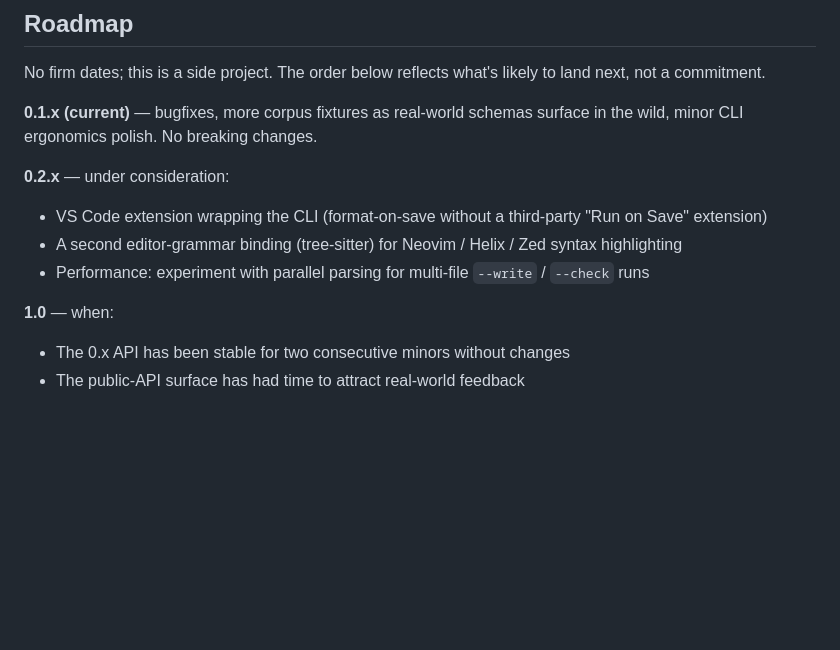
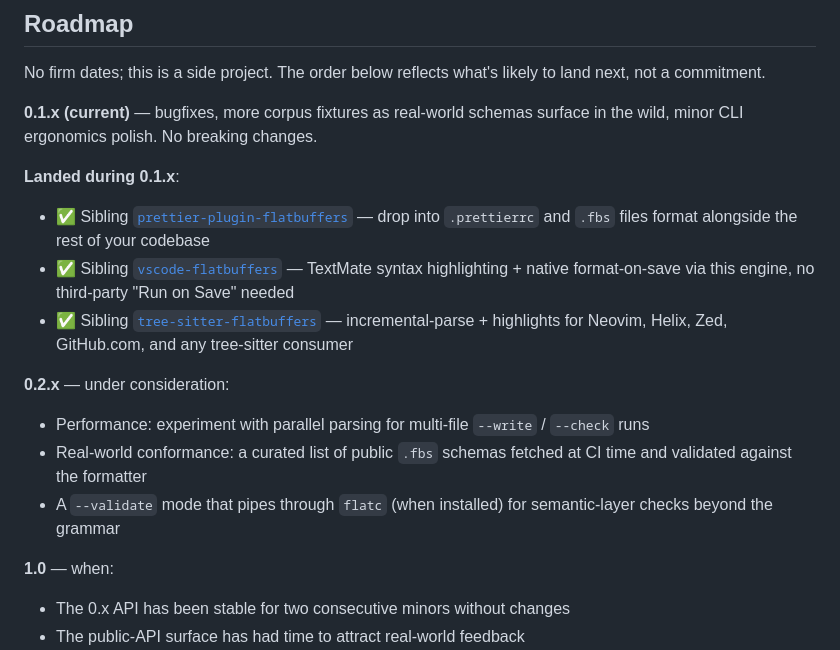
Before and after one commit to emindeniz99/flatbuffers-format, a Markdown page: flatbuffers-formatter/README.md, the part around the change. Drawn GitHub-style; blank space fills up the shorter version.

Commit message:
docs(flatbuffers-formatter): mark editor-ecosystem siblings as landed in Roadmap
Three roadmap items from the previous "0.2.x — under consideration"
section actually shipped within 0.1.x, so move them up under a new
"Landed during 0.1.x" heading with checkmarks and direct links to
each sibling project:

- prettier-plugin-flatbuffers (Prettier 3 plugin)
- vscode-flatbuffers (TextMate highlighting + format-on-save)
- tree-sitter-flatbuffers (incremental parse + highlights for any
  tree-sitter consumer — Neovim/Helix/Zed/GitHub.com)

Replaces the old 0.2.x list with what's actually still pending:
parallel multi-file parsing, a real-world conformance corpus fetched
at CI time, and a --validate mode that delegates semantic checks to
flatc when present.

```diff
--- a/flatbuffers-formatter/README.md
+++ b/flatbuffers-formatter/README.md
@@ -381,11 +381,17 @@ likely to land next, not a commitment.
 schemas surface in the wild, minor CLI ergonomics polish. No breaking
 changes.
 
+**Landed during 0.1.x**:
+
+- ✅ Sibling [`prettier-plugin-flatbuffers`](../prettier-plugin-flatbuffers/) — drop into `.prettierrc` and `.fbs` files format alongside the rest of your codebase
+- ✅ Sibling [`vscode-flatbuffers`](../vscode-flatbuffers/) — TextMate syntax highlighting + native format-on-save via this engine, no third-party "Run on Save" needed
+- ✅ Sibling [`tree-sitter-flatbuffers`](../tree-sitter-flatbuffers/) — incremental-parse + highlights for Neovim, Helix, Zed, GitHub.com, and any tree-sitter consumer
+
 **0.2.x** — under consideration:
 
-- VS Code extension wrapping the CLI (format-on-save without a third-party "Run on Save" extension)
-- A second editor-grammar binding (tree-sitter) for Neovim / Helix / Zed syntax highlighting
 - Performance: experiment with parallel parsing for multi-file `--write` / `--check` runs
+- Real-world conformance: a curated list of public `.fbs` schemas fetched at CI time and validated against the formatter
+- A `--validate` mode that pipes through `flatc` (when installed) for semantic-layer checks beyond the grammar
 
 **1.0** — when:
 
```
